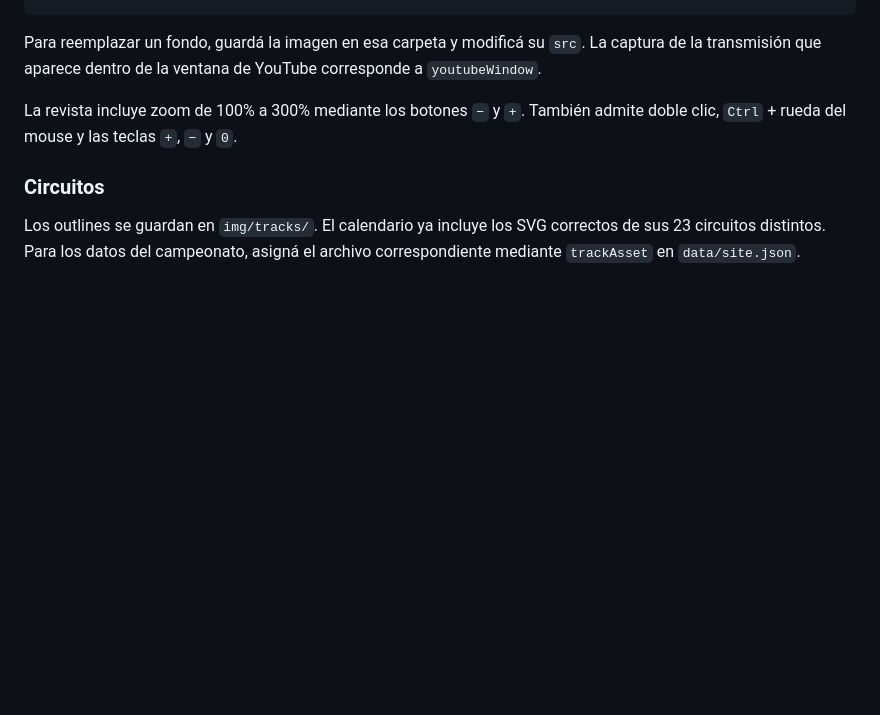
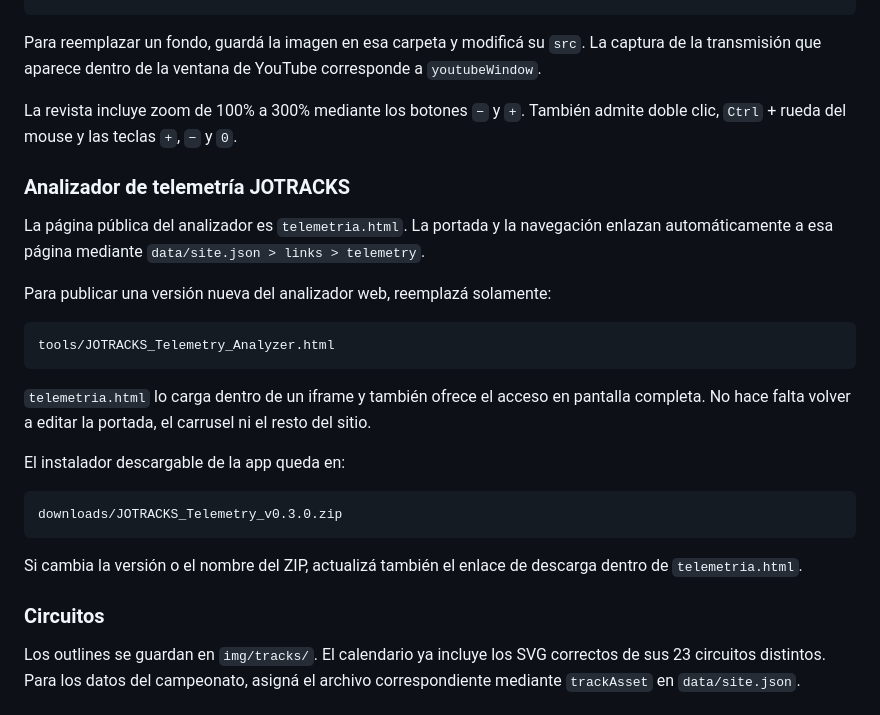
Before and after one commit to jotracks/assettof1-campeonato, a Markdown page: README.md, the part around the change. GitHub-like rendering; blank space fills up the shorter version.

Commit message:
docs: explicar actualización del analizador

````diff
--- a/README.md
+++ b/README.md
@@ -78,6 +78,26 @@ Para reemplazar un fondo, guardá la imagen en esa carpeta y modificá su `src`.
 
 La revista incluye zoom de 100% a 300% mediante los botones `−` y `+`. También admite doble clic, `Ctrl` + rueda del mouse y las teclas `+`, `−` y `0`.
 
+### Analizador de telemetría JOTRACKS
+
+La página pública del analizador es `telemetria.html`. La portada y la navegación enlazan automáticamente a esa página mediante `data/site.json > links > telemetry`.
+
+Para publicar una versión nueva del analizador web, reemplazá solamente:
+
+```text
+tools/JOTRACKS_Telemetry_Analyzer.html
+```
+
+`telemetria.html` lo carga dentro de un iframe y también ofrece el acceso en pantalla completa. No hace falta volver a editar la portada, el carrusel ni el resto del sitio.
+
+El instalador descargable de la app queda en:
+
+```text
+downloads/JOTRACKS_Telemetry_v0.3.0.zip
+```
+
+Si cambia la versión o el nombre del ZIP, actualizá también el enlace de descarga dentro de `telemetria.html`.
+
 ### Circuitos
 
 Los outlines se guardan en `img/tracks/`. El calendario ya incluye los SVG correctos de sus 23 circuitos distintos. Para los datos del campeonato, asigná el archivo correspondiente mediante `trackAsset` en `data/site.json`.
````
